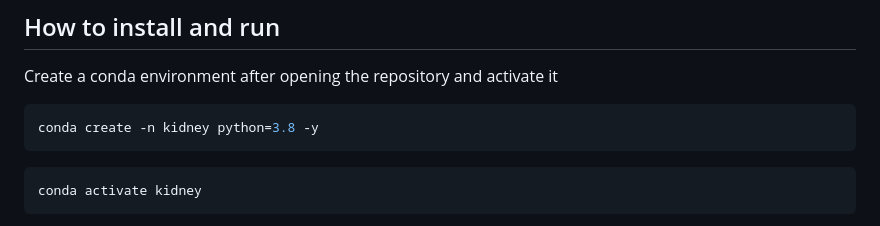
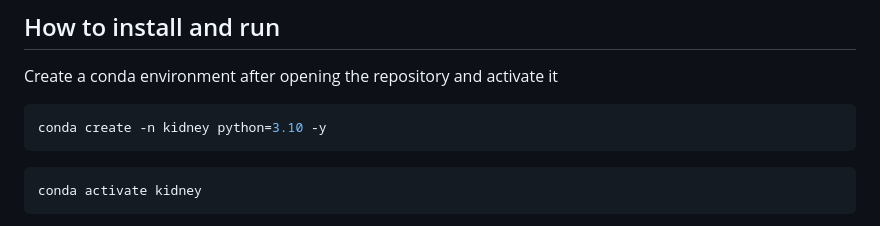
Before and after one commit to MutugiD/kidney_app, a Markdown page: README.md, the part around the change. Rendered like a GitHub page.

````diff
--- a/README.md
+++ b/README.md
@@ -35,7 +35,7 @@ Tasks
 Create a conda environment after opening the repository and activate it
 
 ```bash
-conda create -n kidney python=3.8 -y
+conda create -n kidney python=3.10 -y
 ```
 
 ```bash
````
